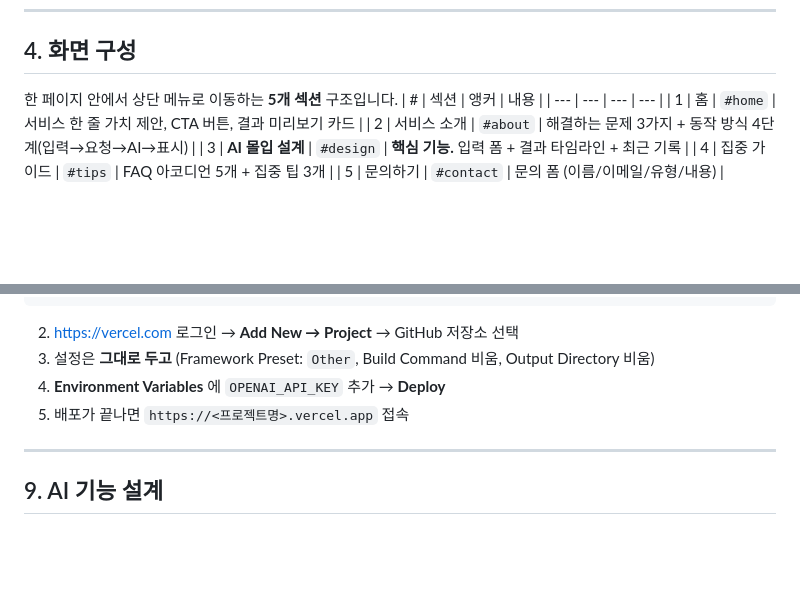
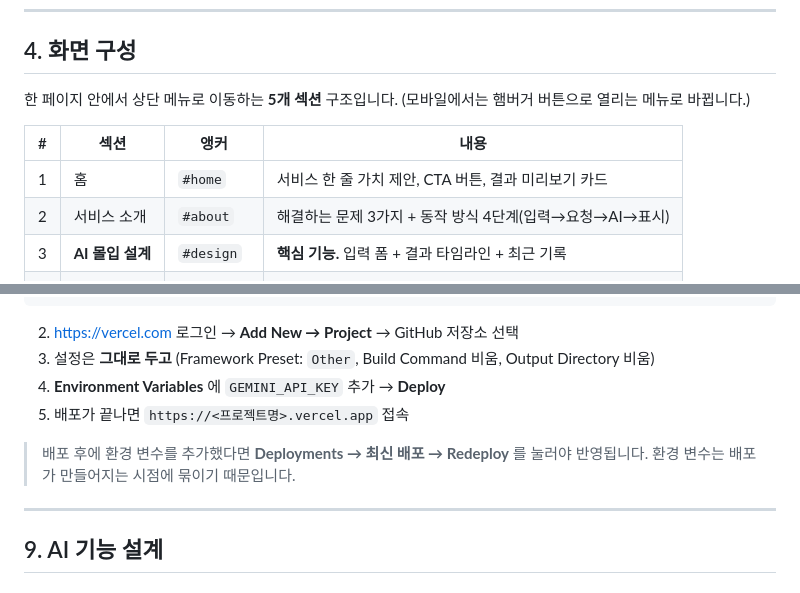
Before and after one commit to ChanWatermelon/A1-3, a Markdown page: README.md, 2 parts joined by grey strips. GitHub-like rendering; blank space fills up the shorter version.

```diff
--- a/README.md
+++ b/README.md
@@ -54,6 +54,8 @@
 ## 4. 화면 구성
 
 한 페이지 안에서 상단 메뉴로 이동하는 **5개 섹션** 구조입니다.
+(모바일에서는 햄버거 버튼으로 열리는 메뉴로 바뀝니다.)
+
 | # | 섹션 | 앵커 | 내용 |
 | --- | --- | --- | --- |
 | 1 | 홈 | `#home` | 서비스 한 줄 가치 제안, CTA 버튼, 결과 미리보기 카드 |
@@ -186,8 +196,12 @@ git push -u origin main
 
 2. <https://vercel.com> 로그인 → **Add New → Project** → GitHub 저장소 선택
 3. 설정은 **그대로 두고** (Framework Preset: `Other`, Build Command 비움, Output Directory 비움)
-4. **Environment Variables** 에 `OPENAI_API_KEY` 추가 → **Deploy**
+4. **Environment Variables** 에 `GEMINI_API_KEY` 추가 → **Deploy**
 5. 배포가 끝나면 `https://<프로젝트명>.vercel.app` 접속
+
+> 배포 후에 환경 변수를 추가했다면 **Deployments → 최신 배포 → Redeploy** 를 눌러야 반영됩니다.
+> 환경 변수는 배포가 만들어지는 시점에 묶이기 때문입니다.
+
 ---
 
 ## 9. AI 기능 설계
```
Also changed, not shown: other parts of README.md (+17 -7 lines).
